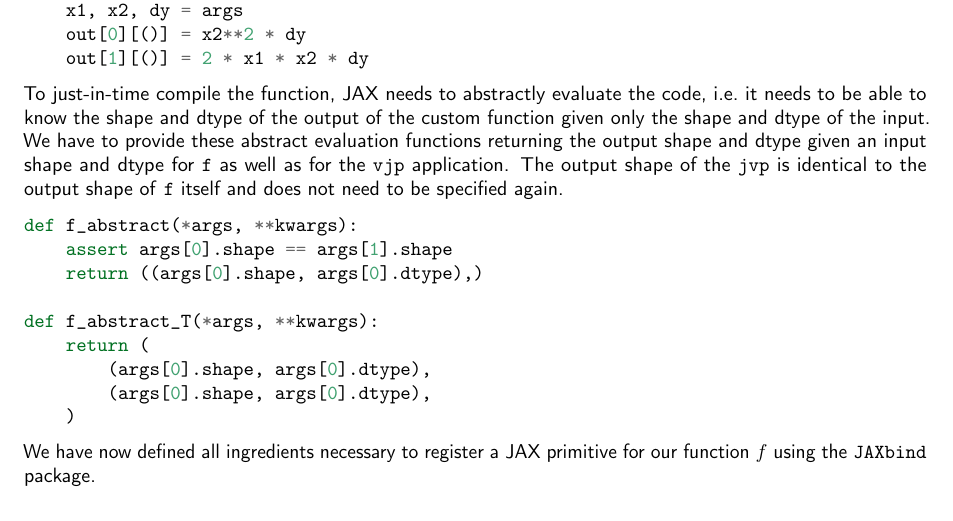
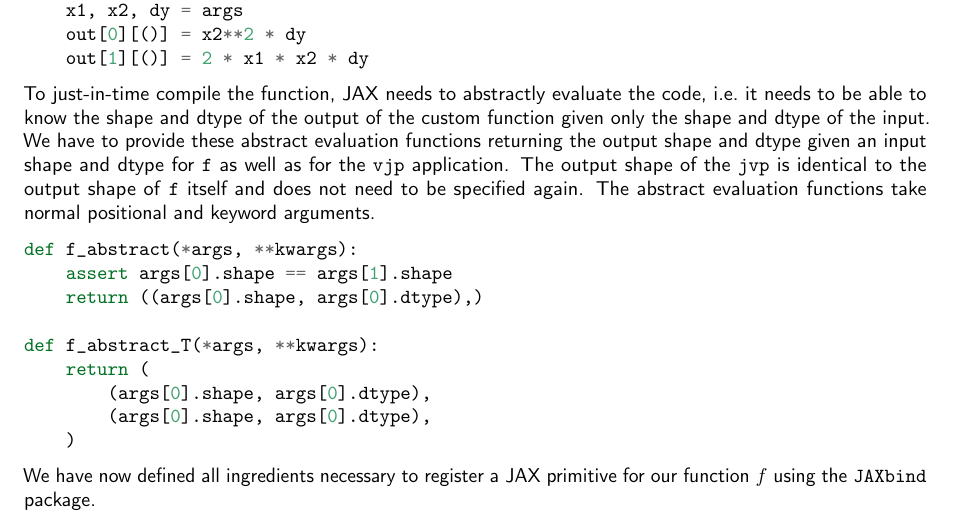
Before and after one commit to NIFTy-PPL/JAXbind, a LaTeX document (paper/paper.tex): part of page 2 of 4, cut so that both start at the same text. Compiled offline with pdfLaTeX.

Commit message:
paper: describe arguments of abstract funcs

```diff
--- a/paper/paper.tex
+++ b/paper/paper.tex
@@ -466,6 +466,7 @@ the output shape and dtype given an input shape and dtype for \texttt{f}
 as well as for the \texttt{vjp} application. The output shape of the
 \texttt{jvp} is identical to the output shape of \texttt{f} itself and
 does not need to be specified again.
+The abstract evaluation functions take normal positional and keyword arguments.
 
 \begin{Shaded}
 \begin{Highlighting}[]
```
Also changed, not shown: paper/paper.md (+1 -1 lines).
